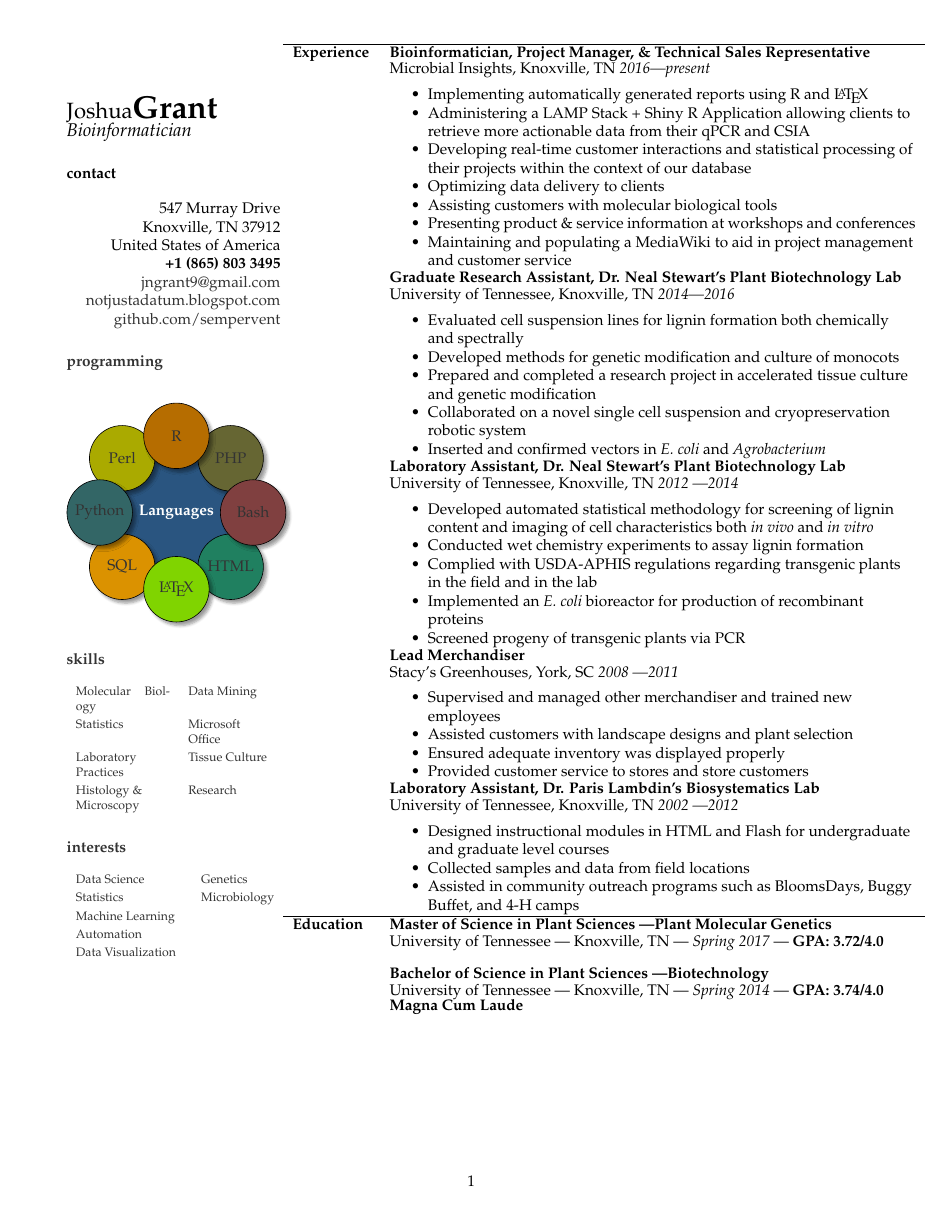
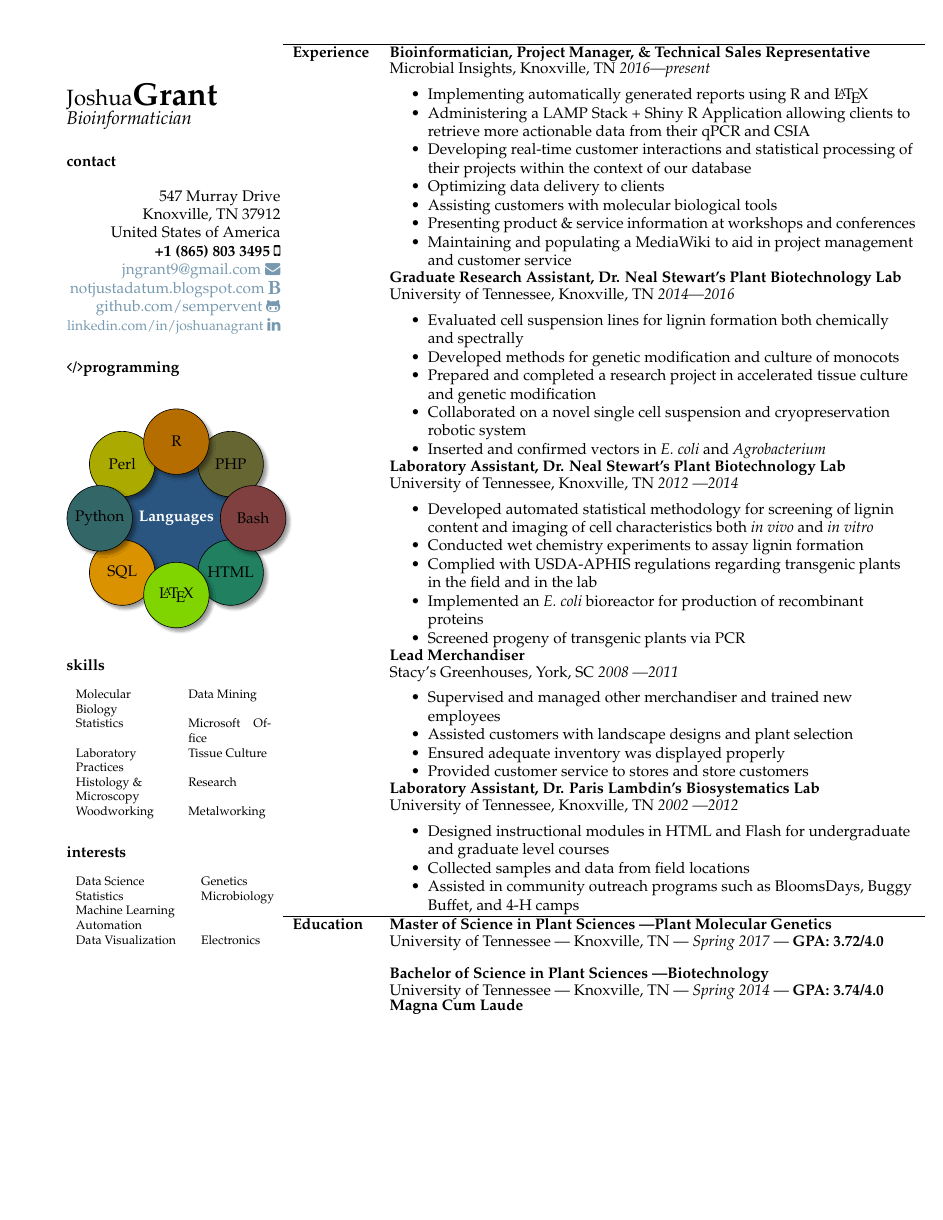
Before and after one commit to sempervent/resume, a LaTeX CV (jng_cv.tex): the whole page. Compiled offline with pdfLaTeX.

Commit message:
added fontawesome

```diff
--- a/jng_cv.tex
+++ b/jng_cv.tex
@@ -11,11 +11,13 @@
 \usepackage{palatino}
 \usepackage{enumitem}
 \usepackage{sectsty}
+\usepackage{fontawesome}
 \hypersetup{colorlinks=false}
 \addbibresource{bibliography.bib}
 \definecolor{fillheader}{HTML}{FFFFFF}
 \definecolor{header}{HTML}{000000}
 \definecolor{headercolor}{HTML}{333333}
+\definecolor{linkcolor}{HTML}{7799AF}
 \usetikzlibrary{positioning,shapes,shadows,arrows,backgrounds,calc,shadows.blur}
 \newcolumntype{M}{>{\raggedright\arraybackslash}X}
 \sectionfont{\fontsize{10}{11}\selectfont}
@@ -39,12 +42,13 @@
    547 Murray Drive \\
    Knoxville, TN 37912 \\
    United States of America  \\
-   \textbf{+1 (865) 803 3495}\\
-   \color{headercolor}{\href{mailto:jngrant9@gmail.com}{jngrant9@gmail.com}}
-   \href{http://notjustadatum.blogspot.com}{\color{headercolor}{notjustadatum.blogspot.com}}
-   \href{http://github.com/sempervent}{github.com/sempervent}
+   \textbf{+1 (865) 803 3495} \faMobile \\
+   \href{mailto:jngrant9@gmail.com}{\color{linkcolor}{jngrant9@gmail.com \faEnvelope}} \\
+   \href{http://notjustadatum.blogspot.com}{\color{linkcolor}{notjustadatum.blogspot.com \faBold}} \\
+   \href{http://github.com/sempervent}{\color{linkcolor}{github.com/sempervent \faGithubAlt}} \\
+   \href{https://www.linkedin.com/in/joshua-grant-a3842968/}{\color{linkcolor}{\small linkedin.com/in/joshuanagrant} \faLinkedin}
    \flushleft
-   \section*{programming}
+   \section*{\faCode programming}
    \flushright
    \begin{tikzpicture}[node distance=1cm]
       \node [bc,fill={rgb:red,1;green,2;blue,3},text=white] (main) {\textbf{Languages}};
@@ -60,22 +64,29 @@
    \flushleft
    \section*{skills}
    \flushright
-   \begin{tabularx}{\linewidth}{p{.44\linewidth}X}
-      \footnotesize Molecular Biology & \footnotesize Data Mining \\
-      \footnotesize Statistics & \footnotesize Microsoft Office \\
-      \footnotesize Laboratory \newline Practices & \footnotesize Tissue Culture \\
-      \footnotesize Histology \& \newline Microscopy & \footnotesize Research
-   \end{tabularx}
+   {\footnotesize
+      \begin{tabularx}{\linewidth}{p{.44\linewidth}X}
+         Molecular \newline Biology & Data Mining \\
+         Statistics & Microsoft Office \\
+         Laboratory \newline Practices & Tissue Culture \\
+         Histology \& \newline Microscopy & Research \\
+         Woodworking & Metalworking \\
+      \end{tabularx}
+   }
    \flushleft
    \section*{interests}
    \flushright
-   \begin{tabularx}{\linewidth}{p{.5\linewidth}p{.5\linewidth}}
-      \footnotesize Data Science & \footnotesize Genetics \\
-      \footnotesize Statistics & \footnotesize Microbiology \\
-      \footnotesize Machine Learning & \\
-      \footnotesize Automation & \\
-      \footnotesize Data Visualization &
-   \end{tabularx}
+   {\footnotesize
+      \begin{tabularx}{\linewidth}{p{.5\linewidth}p{.5\linewidth}}
+         Data Science & Genetics \\
+         Statistics & Microbiology \\
+         Machine Learning & \\
+         Automation & \\
+         Data Visualization & Electronics \\
+      \end{tabularx}
+   }
+   \flushleft
+   \section*{}
 \end{minipage}
 \begin{minipage}[ht]{.75\linewidth}
    \bgroup
```
Also changed, not shown: jng_cv.pdf, jng_cv.tex (3 more changed lines), 1 other file.
